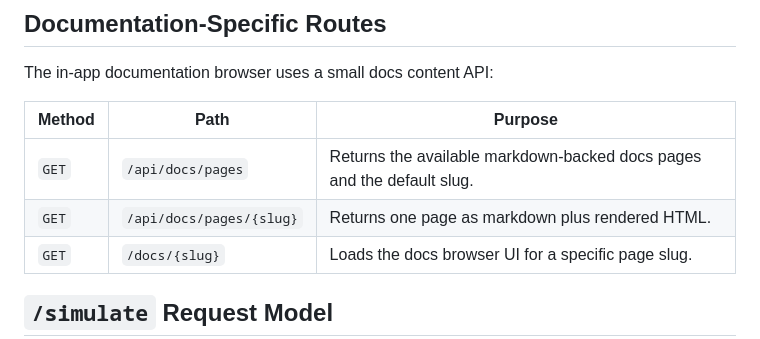
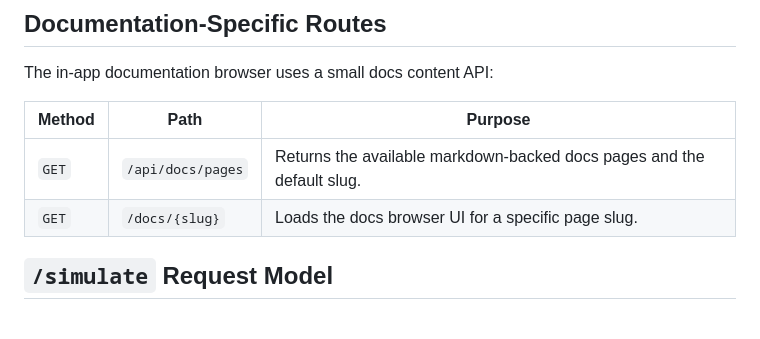
Before and after one commit to DarshanJain-07/Atelier, a Markdown page: docs/api-reference.md, the part around the change. GitHub-like rendering; blank space fills up the shorter version.

Commit message:
removed_slug_endpoint_docs

```diff
--- a/docs/api-reference.md
+++ b/docs/api-reference.md
@@ -22,7 +22,6 @@ The in-app documentation browser uses a small docs content API:
 | Method | Path | Purpose |
 | --- | --- | --- |
 | `GET` | `/api/docs/pages` | Returns the available markdown-backed docs pages and the default slug. |
-| `GET` | `/api/docs/pages/{slug}` | Returns one page as markdown plus rendered HTML. |
 | `GET` | `/docs/{slug}` | Loads the docs browser UI for a specific page slug. |
 
 ## `/simulate` Request Model
```
